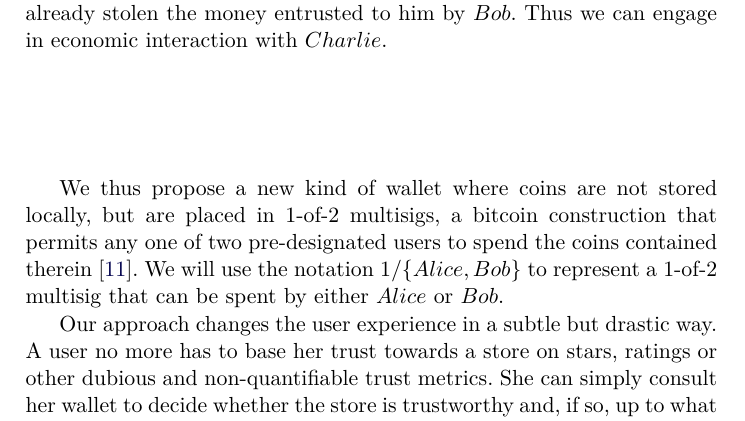
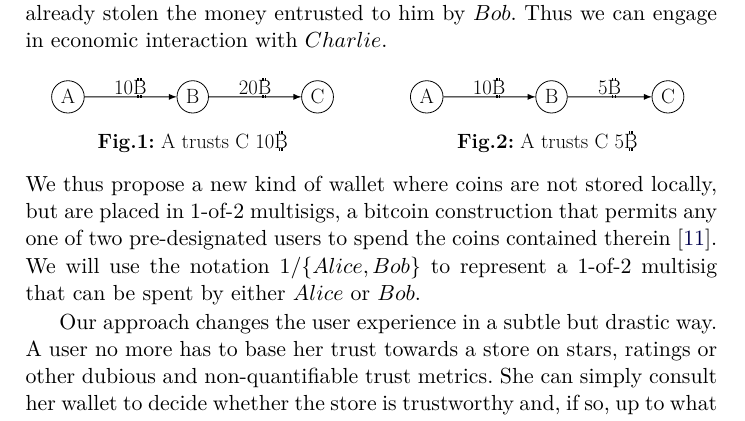
Before and after one commit to decrypto-org/TrustIsRisk, a LaTeX paper (paperEng.tex): part of page 2 of 30, cut so that both start at the same text. Compiled offline with pdfLaTeX.

Commit message:
fig1,2 ready

```diff
--- a/paperEng.tex
+++ b/paperEng.tex
@@ -132,37 +132,43 @@
      will be done by explicitly entrusting a certain amount of money to another user, say $Bob$. If $Bob$ has already
      entrusted an amount of money to a third user, $Charlie$, then we indirectly trust $Charlie$ since if the latter wished
      to play unfairly, he could have already stolen the money entrusted to him by $Bob$. Thus we can engage in economic
-     interaction with $Charlie$.
-     \begin{center}
-        \begin{tikzpicture}
-        \begin{dot2tex}[dot,tikz,options=-s -tmath,scale=0.57]
-           digraph G {
-             #size="0.01,0.01?"
-             rankdir=LR
-             subgraph cluster0 {
-                labelloc="c"
-                label="Ex.1:\\ Alice\\ trusts\\ Charlie\\ 10"
-                Alice1 -> Bob1 [label="10"]
-                Bob1 -> Charlie1 [label="20"]
-                Alice1 [label="Alice"]
-                Bob1 [label="Bob"]
-                Charlie1 [label="Charlie"]
-             }
-             subgraph cluster1 {
-                labelloc="t"
-                label="Ex.2:\\ Alice\\ trusts\\ Charlie\\ 5"
-                Alice2 -> Bob2 [label="10"]
-                Bob2 -> Charlie2 [label="5"]
-                Alice2 [label="Alice"]
-                Bob2 [label="Bob"]
-                Charlie2 [label="Charlie"]
-             }
-             Charlie1 -> Alice2 [style=invisible]
-           }
-        \end{dot2tex}
-        \end{tikzpicture}
-     \end{center} \ \\
-
+     interaction with $Charlie$. \medskip \ \\
+\begin{tikzpicture}[>=latex,line join=bevel,scale=0.60,transform shape]
+%%
+\begin{scope}
+  \pgfsetstrokecolor{black}
+  \definecolor{strokecol}{rgb}{1.0,1.0,1.0};
+  \pgfsetstrokecolor{strokecol}
+  \draw (8.0bp,8.0bp) -- (8.0bp,83.0bp) -- (286.0bp,83.0bp) -- (286.0bp,8.0bp) -- cycle;
+  \definecolor{strokecol}{rgb}{0.0,0.0,0.0};
+  \pgfsetstrokecolor{strokecol}
+  \draw (147.0bp,19.5bp) node {\LARGE \textbf{Fig.1:} A trusts C 10\bitcoin};
+\end{scope}
+\begin{scope}
+  \pgfsetstrokecolor{black}
+  \definecolor{strokecol}{rgb}{1.0,1.0,1.0};
+  \pgfsetstrokecolor{strokecol}
+  \draw (307.0bp,8.0bp) -- (307.0bp,83.0bp) -- (578.0bp,83.0bp) -- (578.0bp,8.0bp) -- cycle;
+  \definecolor{strokecol}{rgb}{0.0,0.0,0.0};
+  \pgfsetstrokecolor{strokecol}
+  \draw (442.5bp,19.5bp) node {\LARGE \textbf{Fig.2:} A trusts C 5\bitcoin};
+\end{scope}
+  \node (Alice2) at (342.0bp,57.0bp) [draw,ellipse] {\LARGE A};
+  \node (Alice1) at (43.0bp,57.0bp) [draw,ellipse] {\LARGE A};
+  \node (Charlie2) at (543.0bp,57.0bp) [draw,ellipse] {\LARGE C};
+  \node (Charlie1) at (251.0bp,57.0bp) [draw,ellipse] {\LARGE C};
+  \node (Bob2) at (446.0bp,57.0bp) [draw,ellipse] {\LARGE B};
+  \node (Bob1) at (147.0bp,57.0bp) [draw,ellipse] {\LARGE B};
+  \draw [->] (Bob1) -- (Charlie1);
+  \draw (199.0bp,64.5bp) node {\LARGE 20\bitcoin};
+  \draw [->] (Alice2) -- (Bob2);
+  \draw (394.0bp,64.5bp) node {\LARGE 10\bitcoin};
+  \draw [->] (Alice1) -- (Bob1);
+  \draw (95.0bp,64.5bp) node {\LARGE 10\bitcoin};
+  \draw [->] (Bob2) -- (Charlie2);
+  \draw (494.5bp,64.5bp) node {\LARGE 5\bitcoin};
+%
+\end{tikzpicture} \smallskip \ \\
      We thus propose a new kind of wallet where coins are not stored locally, but are placed in 1-of-2 multisigs, a bitcoin
      construction that permits any one of two pre-designated users to spend the coins contained therein \cite{multisig}. We
      will use the notation 1/$\{Alice, Bob\}$ to represent a 1-of-2 multisig that can be spent by either $Alice$ or $Bob$.
```
Also changed, not shown: paperEng.pdf.
